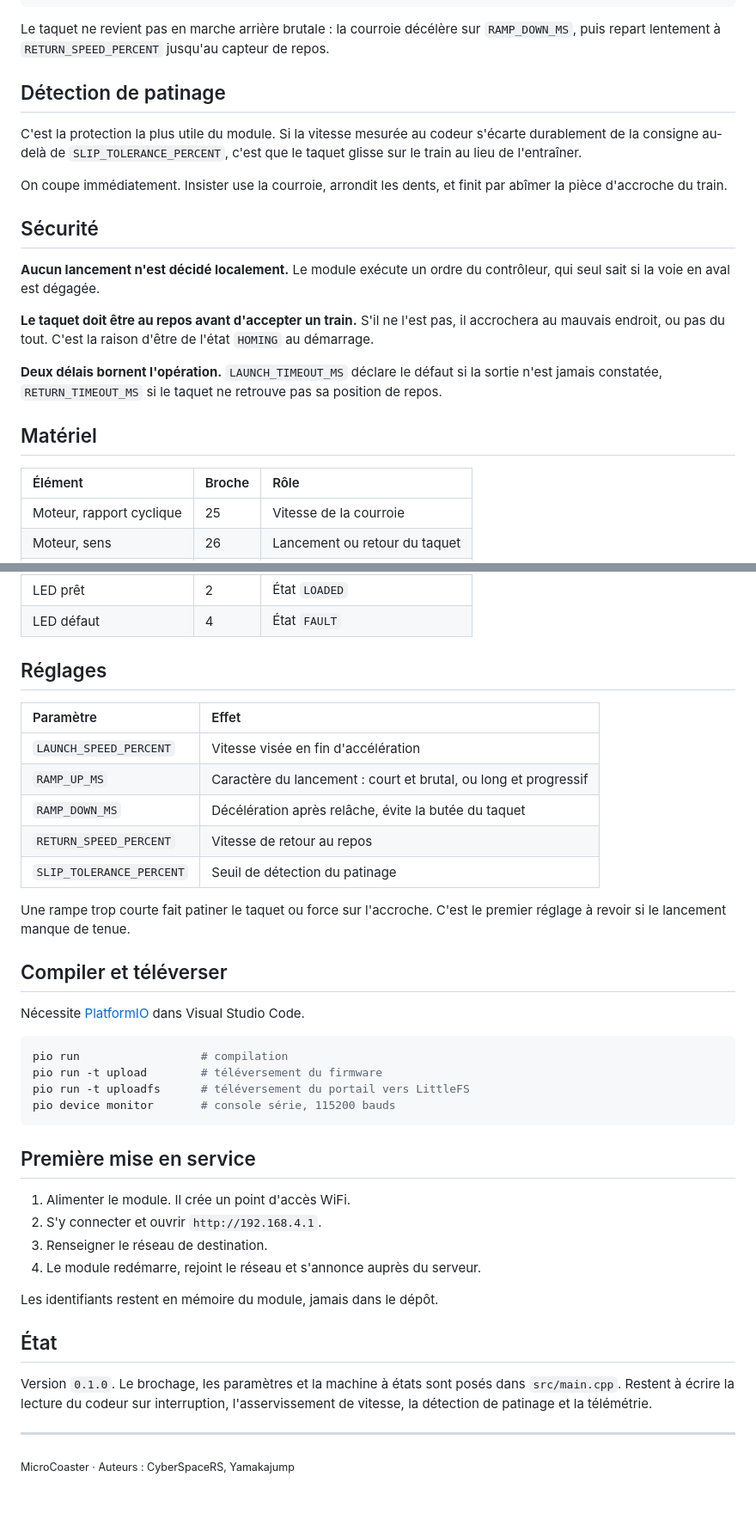
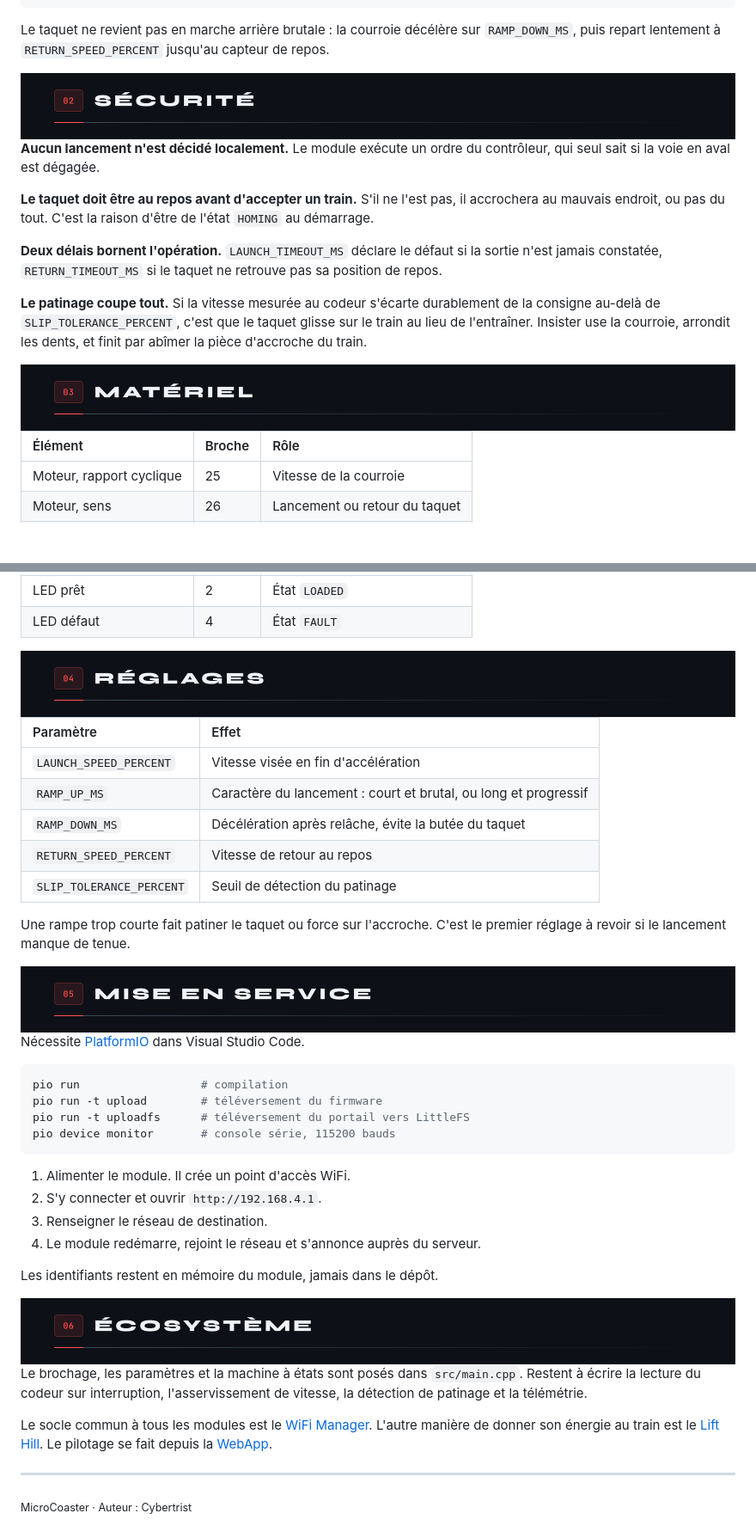
Before and after one commit to Microcoaster/Launch-Track, a Markdown page: README.md, 2 parts joined by grey strips. Shown at 86% size. GitHub-like rendering; pictures changed too: docs/sections/s02.png (added), docs/sections/s03.png (added), docs/sections/s04.png (added); blank space fills up the shorter version.

Commit message:
docs: bandeaux de section et attribution du dépôt
Le README reprend le langage visuel du profil : index numéroté, titre,
règle de séparation, à la couleur d'accent du dépôt. Le plan est
resserré autour de cinq ou six sections plutôt qu'une suite de titres.

L'attribution est corrigée : les modules sont de Cybertrist seul.

Co-Authored-By: Claude Opus 5 (1M context) <noreply@anthropic.com>
Claude-Session: https://claude.ai/code/session_015Cbvd7anoy6J7n9Aguf1wk

````diff
--- a/README.md
+++ b/README.md
@@ -28,13 +30,7 @@ FAULT        patinage, taquet perdu, ou délai dépassé
 
 Le taquet ne revient pas en marche arrière brutale : la courroie décélère sur `RAMP_DOWN_MS`, puis repart lentement à `RETURN_SPEED_PERCENT` jusqu'au capteur de repos.
 
-## Détection de patinage
-
-C'est la protection la plus utile du module. Si la vitesse mesurée au codeur s'écarte durablement de la consigne au-delà de `SLIP_TOLERANCE_PERCENT`, c'est que le taquet glisse sur le train au lieu de l'entraîner.
-
-On coupe immédiatement. Insister use la courroie, arrondit les dents, et finit par abîmer la pièce d'accroche du train.
-
-## Sécurité
+<img src="docs/sections/s02.png" alt="02 Sécurité" width="100%">
 
 **Aucun lancement n'est décidé localement.** Le module exécute un ordre du contrôleur, qui seul sait si la voie en aval est dégagée.
 
@@ -42,7 +38,9 @@ On coupe immédiatement. Insister use la courroie, arrondit les dents, et finit
 
 **Deux délais bornent l'opération.** `LAUNCH_TIMEOUT_MS` déclare le défaut si la sortie n'est jamais constatée, `RETURN_TIMEOUT_MS` si le taquet ne retrouve pas sa position de repos.
 
-## Matériel
+**Le patinage coupe tout.** Si la vitesse mesurée au codeur s'écarte durablement de la consigne au-delà de `SLIP_TOLERANCE_PERCENT`, c'est que le taquet glisse sur le train au lieu de l'entraîner. Insister use la courroie, arrondit les dents, et finit par abîmer la pièce d'accroche du train.
+
+<img src="docs/sections/s03.png" alt="03 Matériel" width="100%">
 
 | Élément | Broche | Rôle |
 |:--|:--|:--|
@@ -57,7 +55,7 @@ On coupe immédiatement. Insister use la courroie, arrondit les dents, et finit
 | LED prêt | 2 | État `LOADED` |
 | LED défaut | 4 | État `FAULT` |
 
-## Réglages
+<img src="docs/sections/s04.png" alt="04 Réglages" width="100%">
 
 | Paramètre | Effet |
 |:--|:--|
@@ -69,7 +67,7 @@ On coupe immédiatement. Insister use la courroie, arrondit les dents, et finit
 
 Une rampe trop courte fait patiner le taquet ou force sur l'accroche. C'est le premier réglage à revoir si le lancement manque de tenue.
 
-## Compiler et téléverser
+<img src="docs/sections/s05.png" alt="05 Mise en service" width="100%">
 
 Nécessite [PlatformIO](https://platformio.org/) dans Visual Studio Code.
 
@@ -80,8 +78,6 @@ pio run -t uploadfs      # téléversement du portail vers LittleFS
 pio device monitor       # console série, 115200 bauds
 ```
 
-## Première mise en service
-
 1. Alimenter le module. Il crée un point d'accès WiFi.
 2. S'y connecter et ouvrir `http://192.168.4.1`.
 3. Renseigner le réseau de destination.
@@ -89,10 +85,12 @@ pio device monitor       # console série, 115200 bauds
 
 Les identifiants restent en mémoire du module, jamais dans le dépôt.
 
-## État
+<img src="docs/sections/s06.png" alt="06 Écosystème" width="100%">
 
-Version `0.1.0`. Le brochage, les paramètres et la machine à états sont posés dans `src/main.cpp`. Restent à écrire la lecture du codeur sur interruption, l'asservissement de vitesse, la détection de patinage et la télémétrie.
+Le brochage, les paramètres et la machine à états sont posés dans `src/main.cpp`. Restent à écrire la lecture du codeur sur interruption, l'asservissement de vitesse, la détection de patinage et la télémétrie.
+
+Le socle commun à tous les modules est le [WiFi Manager](https://github.com/Microcoaster/MicroCoaster_WifiManager). L'autre manière de donner son énergie au train est le [Lift Hill](https://github.com/Microcoaster/Lift-Hill). Le pilotage se fait depuis la [WebApp](https://github.com/Microcoaster/MicroCoasterWebApp).
 
 ---
 
-<sub>MicroCoaster · Auteurs : CyberSpaceRS, Yamakajump</sub>
+<sub>MicroCoaster · Auteur : Cybertrist</sub>
````
Also changed, not shown: other parts of README.md (+3 -1 lines), docs/sections/s01.png (added).
